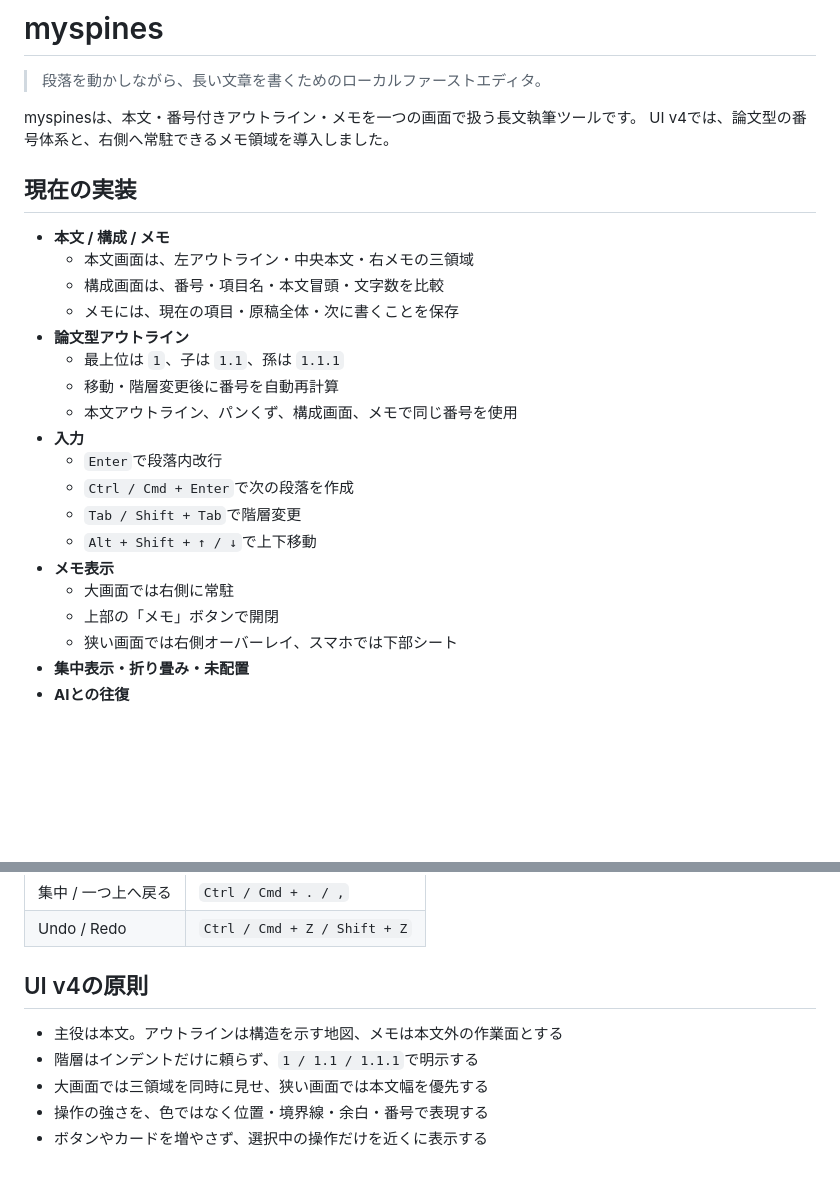
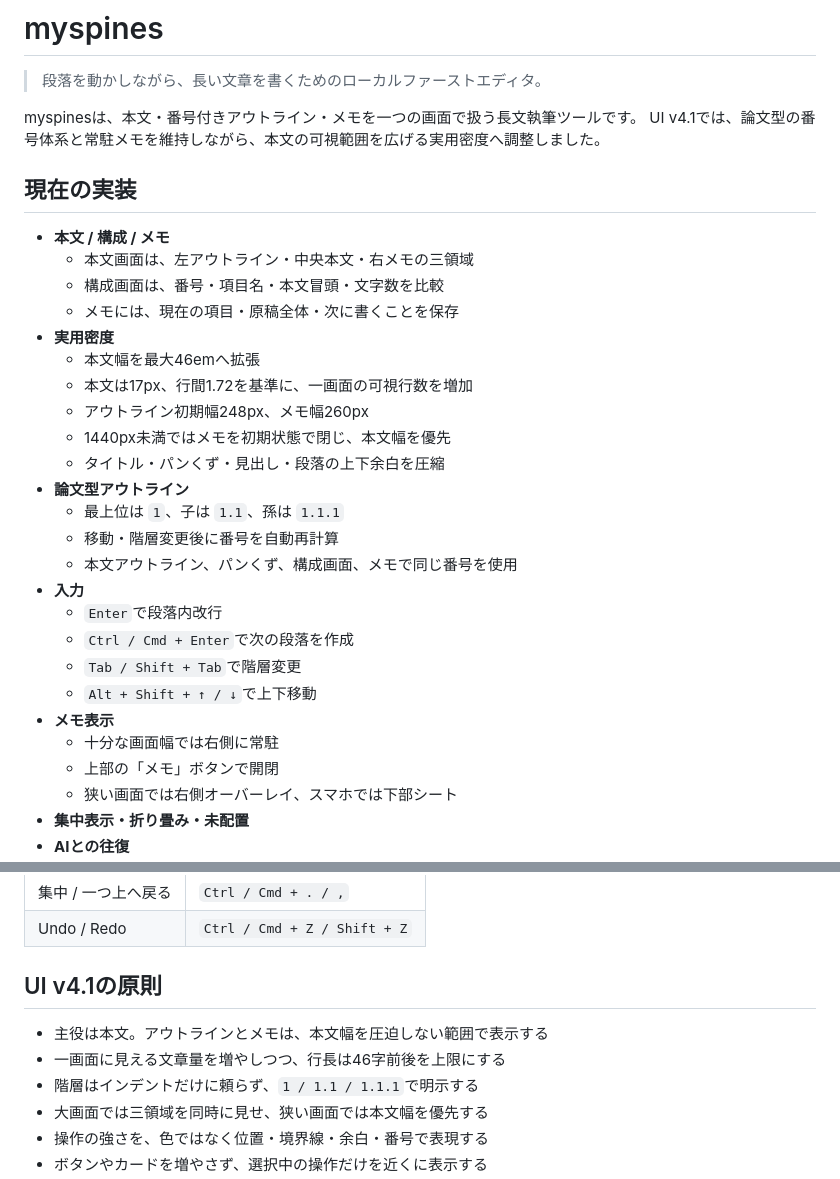
Before and after one commit to silovar-uk/myspines, a Markdown page: README.md, 2 parts joined by grey strips. Drawn GitHub-style; blank space fills up the shorter version.

Commit message:
docs: 実用密度版の寸法と方針を追記

```diff
--- a/README.md
+++ b/README.md
@@ -3,7 +3,7 @@
 > 段落を動かしながら、長い文章を書くためのローカルファーストエディタ。
 
 myspinesは、本文・番号付きアウトライン・メモを一つの画面で扱う長文執筆ツールです。
-UI v4では、論文型の番号体系と、右側へ常駐できるメモ領域を導入しました。
+UI v4.1では、論文型の番号体系と常駐メモを維持しながら、本文の可視範囲を広げる実用密度へ調整しました。
 
 ## 現在の実装
 
@@ -11,6 +11,12 @@ UI v4では、論文型の番号体系と、右側へ常駐できるメモ領域
   - 本文画面は、左アウトライン・中央本文・右メモの三領域
   - 構成画面は、番号・項目名・本文冒頭・文字数を比較
   - メモには、現在の項目・原稿全体・次に書くことを保存
+- **実用密度**
+  - 本文幅を最大46emへ拡張
+  - 本文は17px、行間1.72を基準に、一画面の可視行数を増加
+  - アウトライン初期幅248px、メモ幅260px
+  - 1440px未満ではメモを初期状態で閉じ、本文幅を優先
+  - タイトル・パンくず・見出し・段落の上下余白を圧縮
 - **論文型アウトライン**
   - 最上位は `1`、子は `1.1`、孫は `1.1.1`
   - 移動・階層変更後に番号を自動再計算
@@ -21,7 +27,7 @@ UI v4では、論文型の番号体系と、右側へ常駐できるメモ領域
   - `Tab / Shift + Tab`で階層変更
   - `Alt + Shift + ↑ / ↓`で上下移動
 - **メモ表示**
-  - 大画面では右側に常駐
+  - 十分な画面幅では右側に常駐
   - 上部の「メモ」ボタンで開閉
   - 狭い画面では右側オーバーレイ、スマホでは下部シート
 - **集中表示・折り畳み・未配置**
@@ -62,9 +68,10 @@ python -m http.server 4173
 | 集中 / 一つ上へ戻る | `Ctrl / Cmd + . / ,` |
 | Undo / Redo | `Ctrl / Cmd + Z / Shift + Z` |
 
-## UI v4の原則
+## UI v4.1の原則
 
-- 主役は本文。アウトラインは構造を示す地図、メモは本文外の作業面とする
+- 主役は本文。アウトラインとメモは、本文幅を圧迫しない範囲で表示する
+- 一画面に見える文章量を増やしつつ、行長は46字前後を上限にする
 - 階層はインデントだけに頼らず、`1 / 1.1 / 1.1.1`で明示する
 - 大画面では三領域を同時に見せ、狭い画面では本文幅を優先する
 - 操作の強さを、色ではなく位置・境界線・余白・番号で表現する
```
